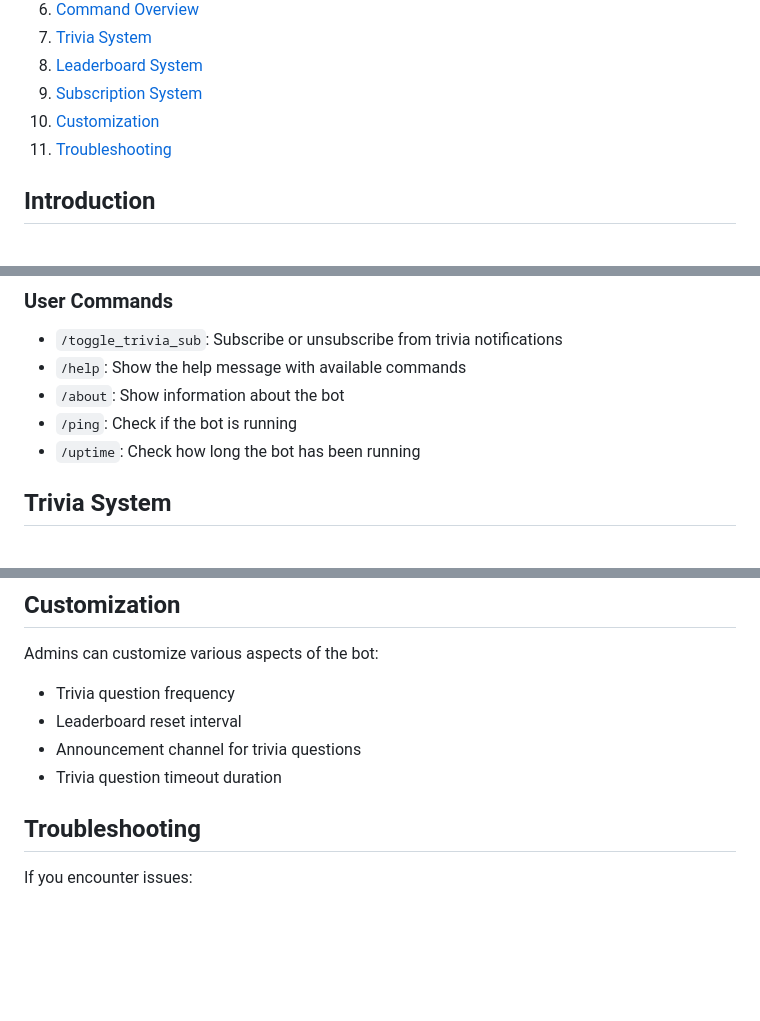
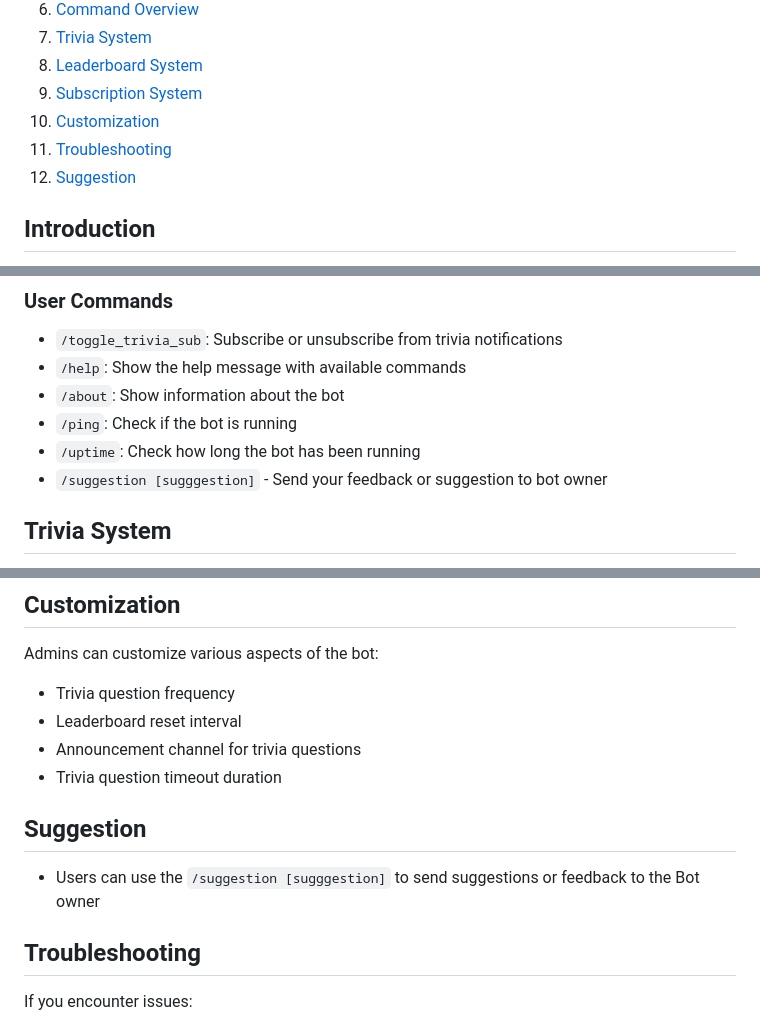
Before and after one commit to TermuxHackz/Apple-trivia-bot, a Markdown page: README.md, 3 parts joined by grey strips. GitHub-like rendering; blank space fills up the shorter version.

```diff
--- a/README.md
+++ b/README.md
@@ -12,6 +12,7 @@
 9. [Subscription System](#subscription-system)
 10. [Customization](#customization)
 11. [Troubleshooting](#troubleshooting)
+12. [Suggestion](#suggestion)
 
 ## Introduction
 
@@ -106,6 +107,7 @@ Use `/set_trivia_timeout` to set the duration for which each trivia question rem
 - `/about`: Show information about the bot
 - `/ping`: Check if the bot is running
 - `/uptime`: Check how long the bot has been running
+- `/suggestion [sugggestion]` - Send your feedback or suggestion to bot owner
 
 ## Trivia System
 
@@ -137,6 +139,11 @@ Admins can customize various aspects of the bot:
 - Announcement channel for trivia questions
 - Trivia question timeout duration
 
+
+## Suggestion
+
+- Users can use the `/suggestion [sugggestion]` to send suggestions or feedback to the Bot owner
+
 ## Troubleshooting
 
 If you encounter issues:
```
